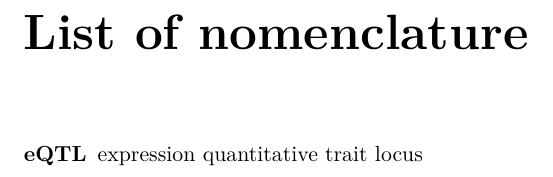
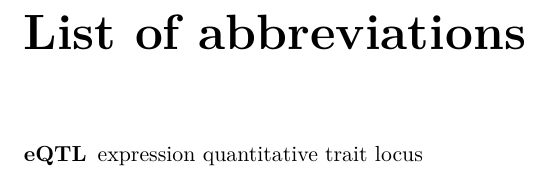
Before and after one commit to digitase/phd_thesis, a LaTeX thesis (main.tex, which reads frontmatter/nomenclature.tex, frontmatter/preamble.tex): part of page 13 of 37, cut so that both start at the same text. Compiled offline with pdfLaTeX.

Commit message:
Switches to glossaries-extra.

```diff
--- a/frontmatter/nomenclature.tex
+++ b/frontmatter/nomenclature.tex
@@ -3,9 +3,7 @@
 %
 
 \printnoidxglossary[
-    type=acronym,
-    title=List of nomenclature,
-    toctitle=List of nomenclature,
-    nonumberlist,
-    nopostdot
+    type=\glsxtrabbrvtype,
+    title={List of abbreviations},
+    nonumberlist
 ]
--- a/frontmatter/preamble.tex
+++ b/frontmatter/preamble.tex
@@ -139,38 +139,22 @@
 %
 % Nomenclature
 %
-
-% Provides table of nomenclature
-% NOTE: https://texblog.org/2012/05/14/list-of-symbols-or-abbreviations-nomenclature/
-% Update (April 2014): This package has not been updated in the past few years.
-% You may want to use the more recent and more flexible glossaries package.
-% \usepackage{nomencl}
-% \makenomenclature
-
-% Glossaries
-% NOTE: there are certain packages that must be loaded before glossaries, if they are required: hyperref, babel, polyglossia, inputenc and fontenc.
-%    toc: add entry to toc
-%    acronym: separate list of acronyms from list of glossary terms
-%    nomain: remove default main type glossary
-% # NOTE: consider upgrading to glossaries-extra
+% NOTE: there are certain packages that must be loaded before glossaries, if
+% they are required: hyperref, babel, polyglossia, inputenc and fontenc.
 \usepackage[
-    % nohypertypes={acronym}
-    toc,
-    nomain,
-    acronym
-]{glossaries}
+    abbreviations,
+    % nohypertypes={abbreviations}
+]{glossaries-extra}
 %
-% Set first use of acronym to appear expanded.
-\setacronymstyle{long-short}
-%
-% Sorting Option 2: sorting using makeindex
-% makeglossaries must appear before the glossary entries.
+% Set first use of abbreviation to appear expanded.
+\setabbreviationstyle{long-short}
+% use TeX to sort
 \makenoidxglossaries
 
 % Definitions
-\newacronym[
+\newabbreviation[
     longplural=genome-wide association studies
 ]{GWAS}{GWAS}{genome-wide association study}
-\newacronym[
+\newabbreviation[
     longplural=expression quantitative trait loci
 ]{eQTL}{eQTL}{expression quantitative trait locus}
```
Also changed, not shown: .latexmkrc (added), main.pdf, resources/guidelines/guidelines_for_thesis_submission_and_phd_seminars.pdf (deleted), 1 other file.
